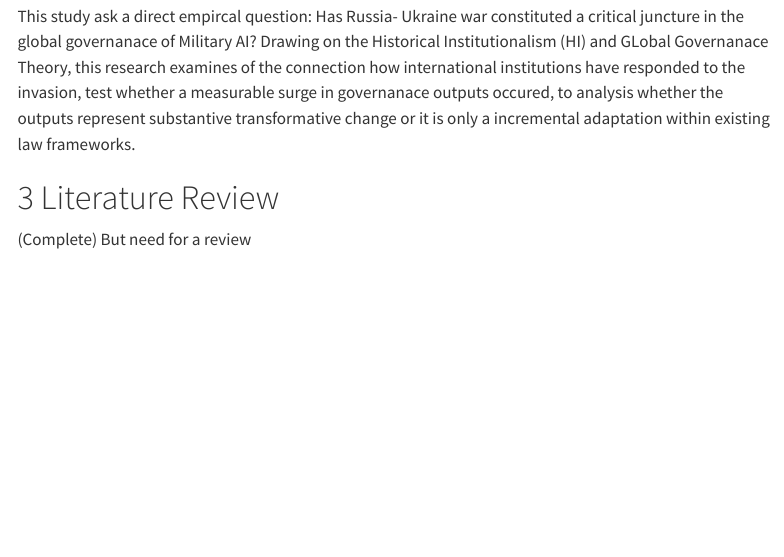
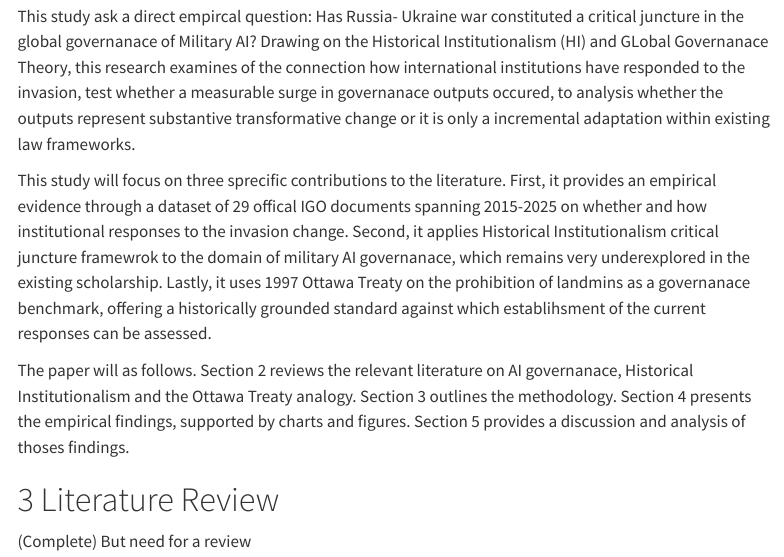
Before and after one commit to WilsonWong369/Governance-AI-in-Conflict, a Quarto document (Abstract/Research paper .qmd): the page in a window 1100 px wide, from 1050 px down. Rendered offline with R 4.5, knitr and Pandoc in place of Quarto, with nearby package versions; menus at the side of the page are left out.

Commit message:
Update Research paper .qmd

```diff
--- a/Abstract/Research paper .qmd
+++ b/Abstract/Research paper .qmd
@@ -38,6 +38,11 @@ The ongoing conlifct Russia- Ukraine war with the Russia invasion of February 24
 However, as the war progress the global governanace of military AI remians fragemnted and largely non-binding. The governanace gap poses serious risks to internationa peace and security (@tallberg2023;@sweijs2024).
 
 This study ask a direct empircal question: Has Russia- Ukraine war constituted a critical juncture in the global governanace of Military AI? Drawing on the Historical Institutionalism (HI) and GLobal Governanace Theory, this research examines of the connection how international institutions have responded to the invasion, test whether a measurable surge in governanace outputs occured, to analysis whether the outputs represent substantive transformative change or it is only a incremental adaptation within existing law frameworks.
+
+This study will focus on three sprecific contributions to the literature. First, it provides an empirical evidence through a dataset of 29 offical IGO documents spanning 2015-2025 on whether and how institutional responses to the invasion change. Second, it applies Historical Institutionalism critical juncture framewrok to the domain of military AI governanace, which remains very underexplored in the existing scholarship. Lastly, it uses 1997 Ottawa Treaty on the prohibition of landmins as a governanace benchmark, offering a historically grounded standard against which establihsment of the current responses can be assessed.
+
+The paper will as follows. Section 2 reviews the relevant literature on AI governanace, Historical Institutionalism and the Ottawa Treaty analogy. Section 3 outlines the methodology. Section 4 presents the empirical findings, supported by charts and figures. Section 5 provides a discussion and analysis of thoses findings.
+
 
 # Literature Review
 (Complete) But need for a review
```
